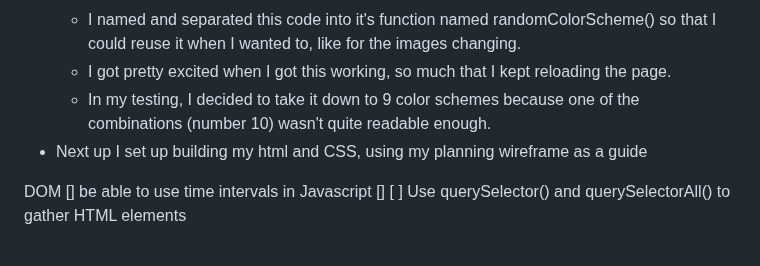
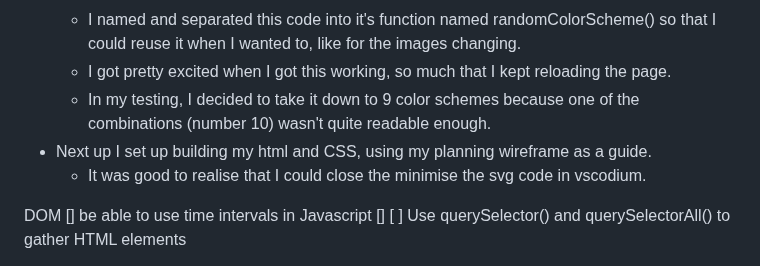
Before and after one commit to jones58/typespotting, a Markdown page: README.md, the part around the change. GitHub-like rendering.

Commit message:
editing account of progress

```diff
--- a/README.md
+++ b/README.md
@@ -51,7 +51,8 @@ TODO :
   - I named and separated this code into it's function named randomColorScheme() so that I could reuse it when I wanted to, like for the images changing.
   - I got pretty excited when I got this working, so much that I kept reloading the page.
   - In my testing, I decided to take it down to 9 color schemes because one of the combinations (number 10) wasn't quite readable enough.
-- Next up I set up building my html and CSS, using my planning wireframe as a guide
+- Next up I set up building my html and CSS, using my planning wireframe as a guide.
+  - It was good to realise that I could close the minimise the svg code in vscodium.
 
 
 
```
